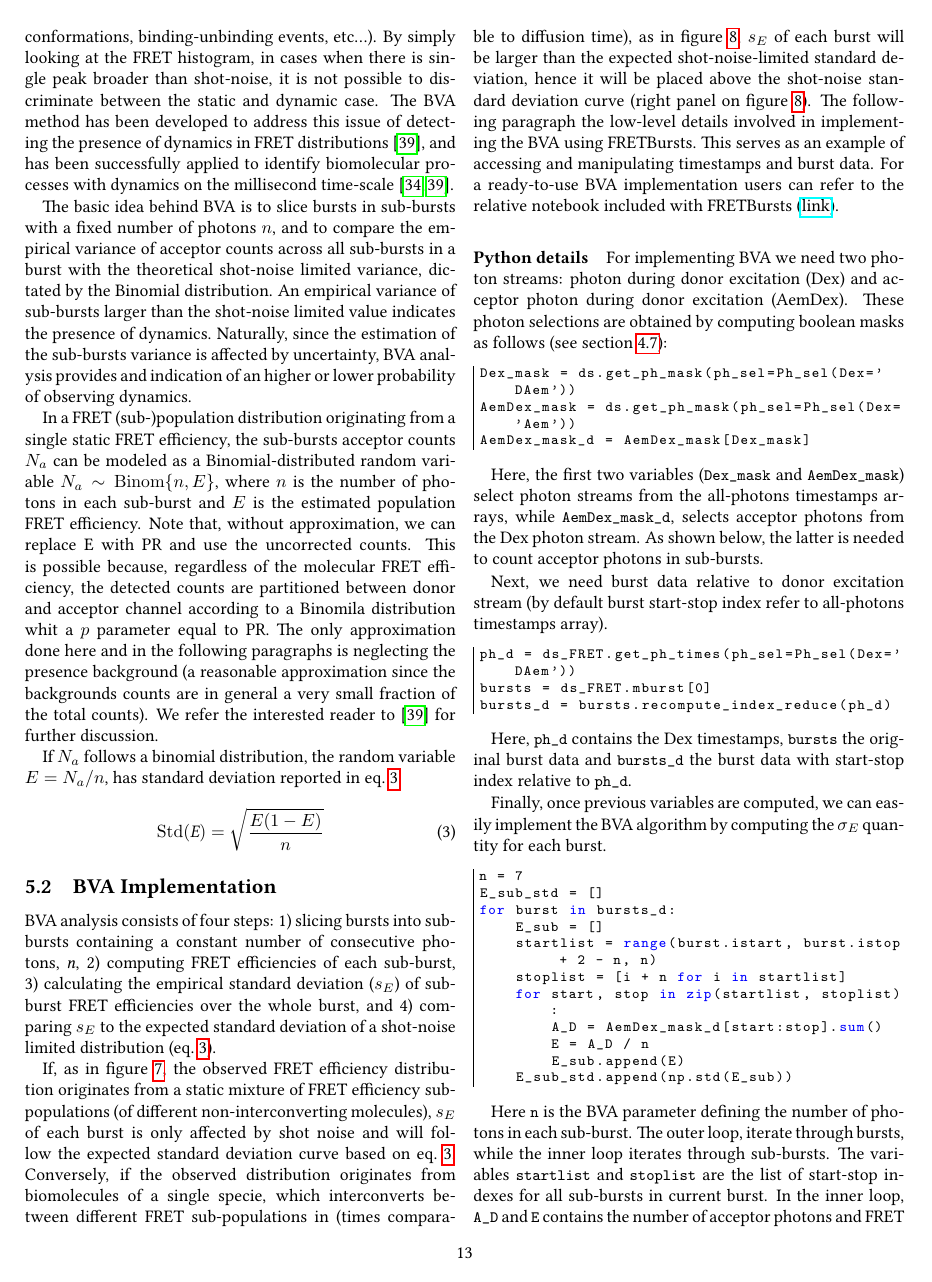
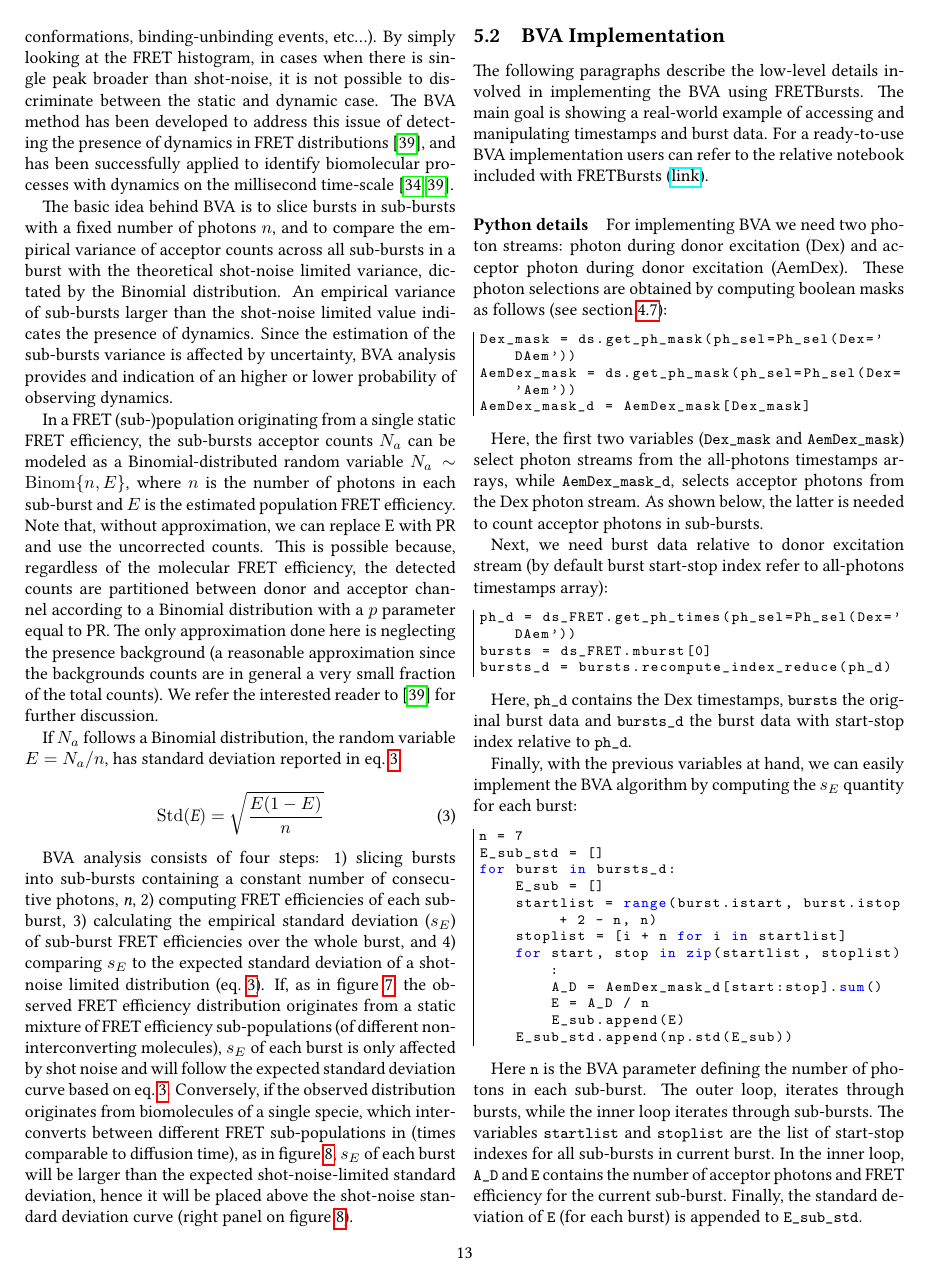
Before and after one commit to tritemio/fretbursts_paper, a LaTeX paper (main.tex, which reads Burst_Variance_Analysis.tex): page 13 of 17. Compiled offline with pdfLaTeX.

Commit message:
edited Burst_Variance_Analysis.tex

```diff
--- a/Burst_Variance_Analysis.tex
+++ b/Burst_Variance_Analysis.tex
@@ -27,34 +27,31 @@ The basic idea behind BVA is to slice bursts in sub-bursts with a fixed number o
 and to compare the empirical variance of acceptor counts across all sub-bursts in a burst
 with the theoretical shot-noise limited variance, dictated by the Binomial distribution.
 An empirical variance of sub-bursts larger than the shot-noise limited value indicates
-the presence of dynamics. Naturally, since the estimation of the sub-bursts variance is affected
+the presence of dynamics. Since the estimation of the sub-bursts variance is affected
 by uncertainty, BVA analysis provides and indication of an higher or lower probability
 of observing dynamics.
 
-In a FRET (sub-)population distribution originating from a single static FRET efficiency,
+In a FRET (sub-)population originating from a single static FRET efficiency,
 the sub-bursts acceptor counts $N_a$ can be modeled as a Binomial-distributed random variable
 $N_a \sim \operatorname{Binom} \{n, E\}$, where $n$ is the number of photons in each sub-burst and
 $E$ is the estimated population FRET efficiency. Note that, without approximation, we can replace
 E with PR and use the uncorrected counts. This is possible because, regardless of the
 molecular FRET efficiency, the detected counts are partitioned between donor and acceptor channel
-according to a Binomila distribution whit a $p$ parameter equal to PR.
-The only approximation done here and in the following paragraphs is neglecting the presence background
+according to a Binomial distribution with a $p$ parameter equal to PR.
+The only approximation done here is neglecting the presence background
 (a reasonable approximation since the backgrounds counts are in general a very small fraction of
 the total counts).
 We refer the interested reader to~\cite{Torella_2011} for further discussion.
 
-If $N_a$ follows a binomial distribution, the random variable $E = N_a/n$,
+If $N_a$ follows a Binomial distribution, the random variable $E = N_a/n$,
 has standard deviation reported in eq.~\ref{eq:binom_std}.
-
 
 \begin{equation}
 \label{eq:binom_std}
 \operatorname{Std(\textit{E})} = {\sqrt{\frac{E(1 - E)}{n}}}
 \end{equation}
 
-\subsection{BVA Implementation}
 BVA analysis consists of four steps: 1) slicing bursts into sub-bursts containing a constant number of consecutive photons,~\textit{n}, 2) computing FRET efficiencies of each sub-burst, 3) calculating the empirical standard deviation ($s_E$) of sub-burst FRET efficiencies over the whole burst, and 4) comparing $s_E$ to the expected standard deviation of a shot-noise limited distribution~(eq.~\ref{eq:binom_std}).
-
 If, as in figure~\ref{fig:bva_static}, the observed FRET efficiency distribution
 originates from a static mixture of FRET efficiency sub-populations (of different
 non-interconverting molecules),
@@ -64,8 +61,11 @@ interconverts between different FRET sub-populations in (times comparable to dif
 time), as in figure~\ref{fig:bva_dynamic}, $s_E$ of each burst will be larger than the expected
 shot-noise-limited standard deviation, hence it will be placed above the shot-noise standard
 deviation curve (right panel on figure~\ref{fig:bva_dynamic}).
-The following paragraph the low-level details involved in implementing the BVA using FRETBursts.
-This serves as an example of accessing and manipulating timestamps and burst data.
+
+\subsection{BVA Implementation}
+
+The following paragraphs describe the low-level details involved in implementing the BVA using FRETBursts.
+The main goal is showing a real-world example of accessing and manipulating timestamps and burst data.
 For a ready-to-use BVA implementation users can refer to the relative notebook included with FRETBursts
 (\href{http://nbviewer.jupyter.org/github/tritemio/FRETBursts_notebooks/blob/master/notebooks/Example%20-%20Burst%20Variance%20Analysis.ipynb}{link}).
 
@@ -99,8 +99,8 @@ bursts_d = bursts.recompute_index_reduce(ph_d)
 Here, \verb|ph_d| contains the Dex timestamps, \verb|bursts| the original burst data and
 \verb|bursts_d| the burst data with start-stop index relative to \verb|ph_d|.
 
-Finally, once previous variables are computed, we can easily implement the BVA algorithm
-by computing the $\sigma_E$ quantity for each burst.
+Finally, with the previous variables at hand, we can easily implement the BVA algorithm
+by computing the $s_E$ quantity for each burst:
 
 \begin{lstlisting}
 n = 7
@@ -116,8 +116,8 @@ for burst in bursts_d:
     E_sub_std.append(np.std(E_sub))
 \end{lstlisting}
 
-Here \verb|n| is the BVA parameter defining the number of photons in each sub-burst. The outer loop,
-iterate through bursts, while the inner loop iterates through sub-bursts.
+Here \verb|n| is the BVA parameter defining the number of photons in each sub-burst.
+The outer loop, iterates through bursts, while the inner loop iterates through sub-bursts.
 The variables \verb|startlist| and \verb|stoplist| are the list of start-stop indexes for
 all sub-bursts in current burst.
 In the inner loop, \verb|A_D| and \verb|E| contains the number of acceptor photons and
```
Also changed, not shown: Burst_Variance_Analysis.tex (4 more changed lines).
